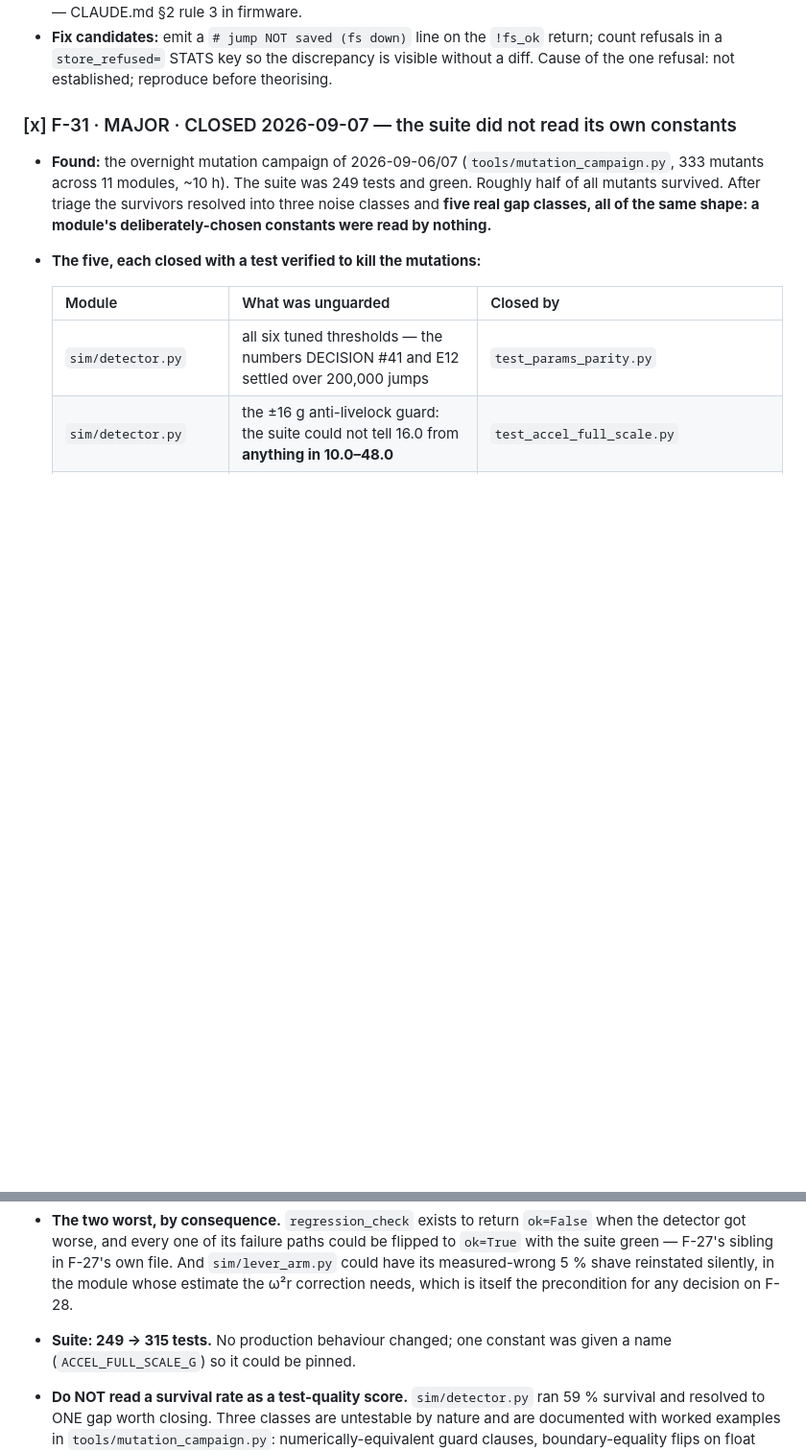
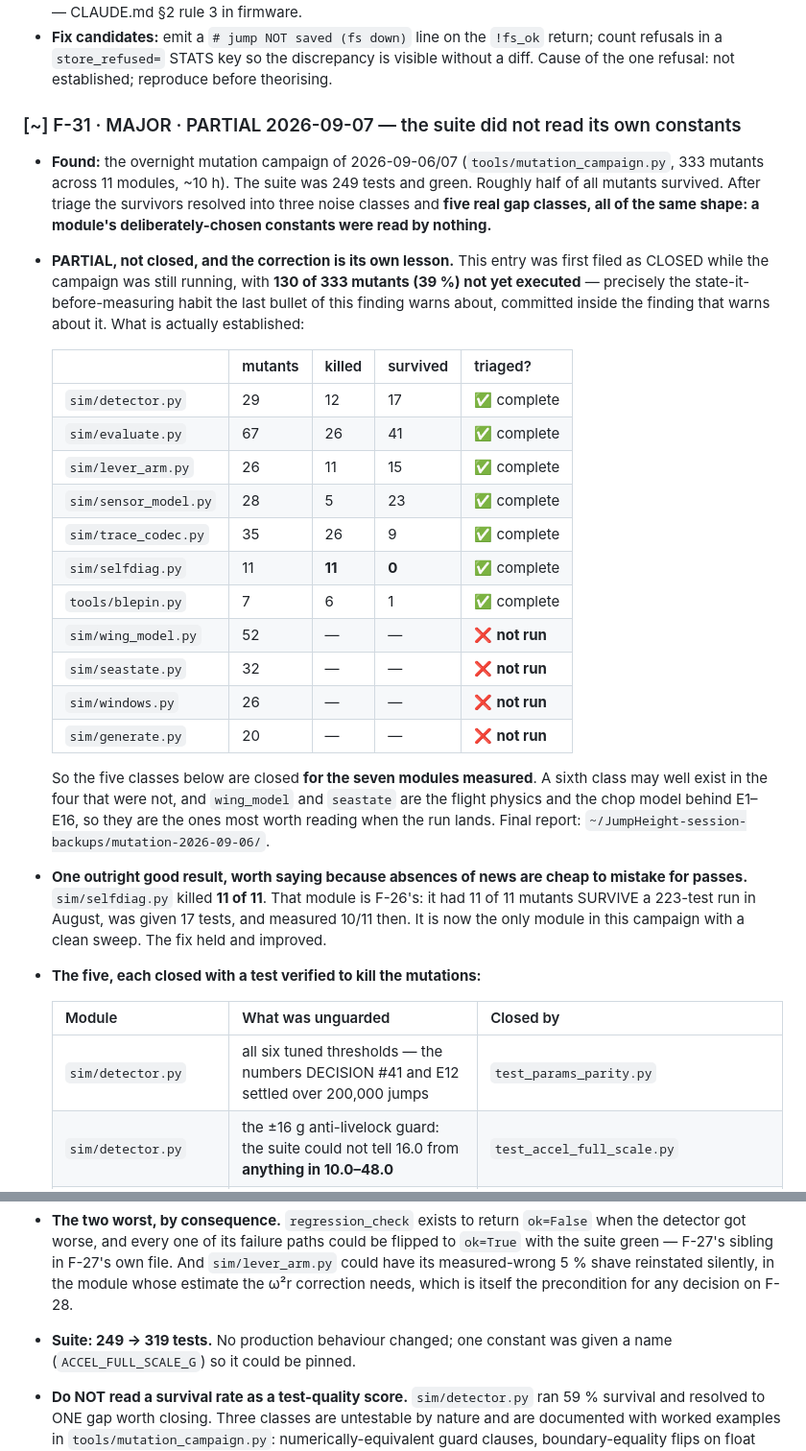
Before and after one commit to joshcrow/Jump-height, a Markdown page: docs/audit-2026-08-22.md, 2 parts joined by grey strips. Shown at 96% size. Drawn GitHub-style; blank space fills up the shorter version.

Commit message:
Correct F-31 to PARTIAL: I filed it closed with 39% of the run unexecuted
F-31 was filed as CLOSED while the campaign was still running, with 130 of
333 mutants not yet executed -- the state-it-before-measuring habit that
finding's own last bullet warns about, committed inside the finding that
warns about it. Sixth error of the night, same shape as the other five.

What is actually established: the five gap classes are closed for the SEVEN
modules measured (detector, evaluate, lever_arm, sensor_model, trace_codec,
selfdiag, blepin). Four are entirely unrun -- wing_model 52 mutants,
seastate 32, windows 26, generate 20 -- and the first two are the flight
physics and chop model behind E1 through E16, so a sixth class there would
matter. Per-module kill rates tabulated in the finding.

Also recorded, because an absence of news reads too easily as a pass:
selfdiag killed 11 of 11, the only clean sweep in the campaign. That is
F-26's module, which had 11 of 11 mutants SURVIVE in August and measured
10/11 after its tests were written. The fix held and improved.

Co-Authored-By: Claude Opus 5 <noreply@anthropic.com>
Claude-Session: https://claude.ai/code/session_01RyA9MnPLcrCHjR5ZvR3hsm

```diff
--- a/docs/audit-2026-08-22.md
+++ b/docs/audit-2026-08-22.md
@@ -328,7 +328,7 @@ surfaces something not already ticketed files it rather than absorbing it.
   discrepancy is visible without a diff. Cause of the one refusal: not
   established; reproduce before theorising.
 
-### [x] F-31 · MAJOR · CLOSED 2026-09-07 — the suite did not read its own constants
+### [~] F-31 · MAJOR · PARTIAL 2026-09-07 — the suite did not read its own constants
 
 - **Found:** the overnight mutation campaign of 2026-09-06/07
   (`tools/mutation_campaign.py`, 333 mutants across 11 modules, ~10 h). The
@@ -336,6 +336,37 @@ surfaces something not already ticketed files it rather than absorbing it.
   triage the survivors resolved into three noise classes and **five real gap
   classes, all of the same shape: a module's deliberately-chosen constants
   were read by nothing.**
+- **PARTIAL, not closed, and the correction is its own lesson.** This entry
+  was first filed as CLOSED while the campaign was still running, with
+  **130 of 333 mutants (39 %) not yet executed** — precisely the
+  state-it-before-measuring habit the last bullet of this finding warns
+  about, committed inside the finding that warns about it. What is actually
+  established:
+
+  | | mutants | killed | survived | triaged? |
+  |---|---|---|---|---|
+  | `sim/detector.py` | 29 | 12 | 17 | ✅ complete |
+  | `sim/evaluate.py` | 67 | 26 | 41 | ✅ complete |
+  | `sim/lever_arm.py` | 26 | 11 | 15 | ✅ complete |
+  | `sim/sensor_model.py` | 28 | 5 | 23 | ✅ complete |
+  | `sim/trace_codec.py` | 35 | 26 | 9 | ✅ complete |
+  | `sim/selfdiag.py` | 11 | **11** | **0** | ✅ complete |
+  | `tools/blepin.py` | 7 | 6 | 1 | ✅ complete |
+  | `sim/wing_model.py` | 52 | — | — | ❌ **not run** |
+  | `sim/seastate.py` | 32 | — | — | ❌ **not run** |
+  | `sim/windows.py` | 26 | — | — | ❌ **not run** |
+  | `sim/generate.py` | 20 | — | — | ❌ **not run** |
+
+  So the five classes below are closed **for the seven modules measured**. A
+  sixth class may well exist in the four that were not, and `wing_model` and
+  `seastate` are the flight physics and the chop model behind E1–E16, so
+  they are the ones most worth reading when the run lands. Final report:
+  `~/JumpHeight-session-backups/mutation-2026-09-06/`.
+- **One outright good result, worth saying because absences of news are
+  cheap to mistake for passes.** `sim/selfdiag.py` killed **11 of 11**. That
+  module is F-26's: it had 11 of 11 mutants SURVIVE a 223-test run in
+  August, was given 17 tests, and measured 10/11 then. It is now the only
+  module in this campaign with a clean sweep. The fix held and improved.
 - **The five, each closed with a test verified to kill the mutations:**
 
   | Module | What was unguarded | Closed by |
@@ -353,7 +384,7 @@ surfaces something not already ticketed files it rather than absorbing it.
   F-27's own file. And `sim/lever_arm.py` could have its measured-wrong 5 %
   shave reinstated silently, in the module whose estimate the ω²r correction
   needs, which is itself the precondition for any decision on F-28.
-- **Suite: 249 → 315 tests.** No production behaviour changed; one constant
+- **Suite: 249 → 319 tests.** No production behaviour changed; one constant
   was given a name (`ACCEL_FULL_SCALE_G`) so it could be pinned.
 - **Do NOT read a survival rate as a test-quality score.** `sim/detector.py`
   ran 59 % survival and resolved to ONE gap worth closing. Three classes are
```
Also changed, not shown: docs/STATUS.md (+1 -1 lines).
